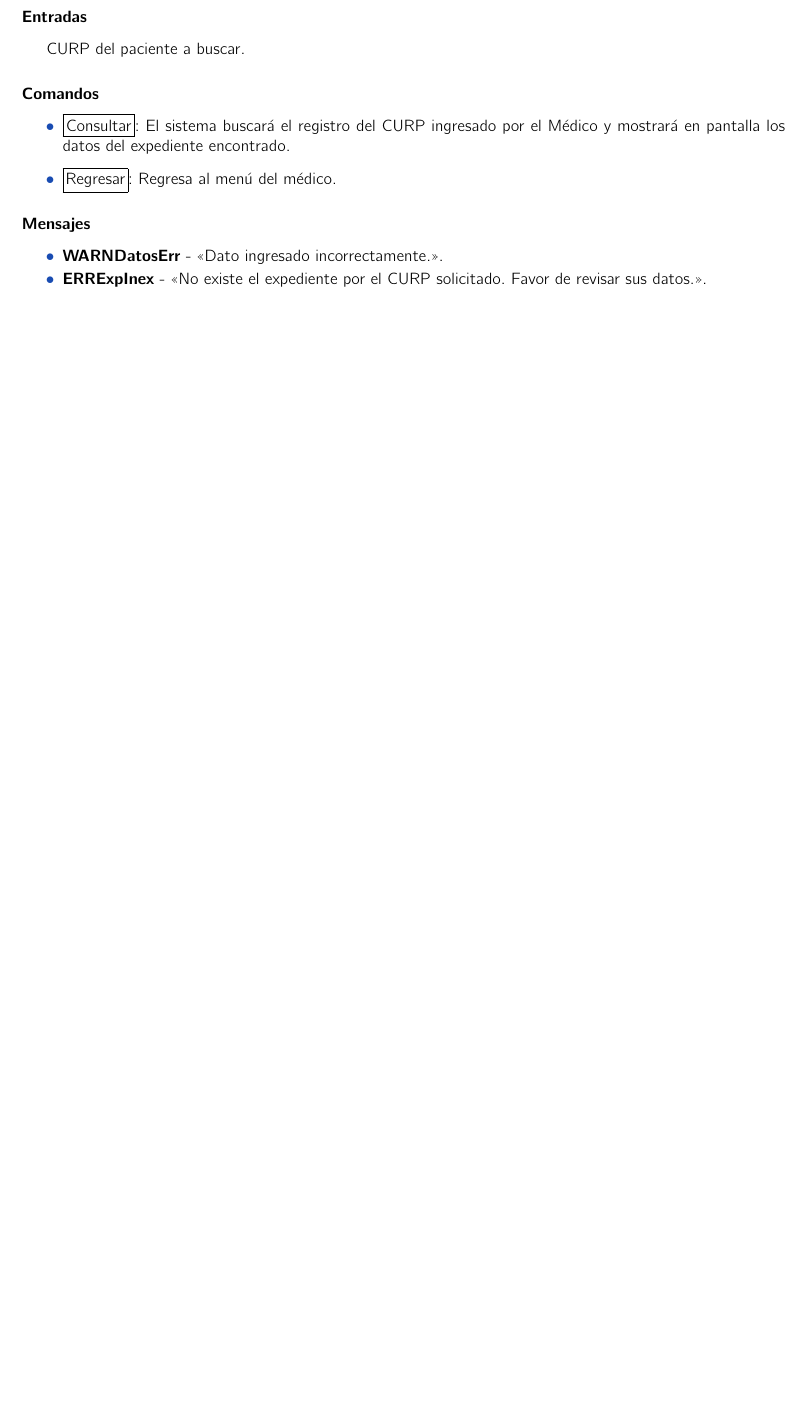
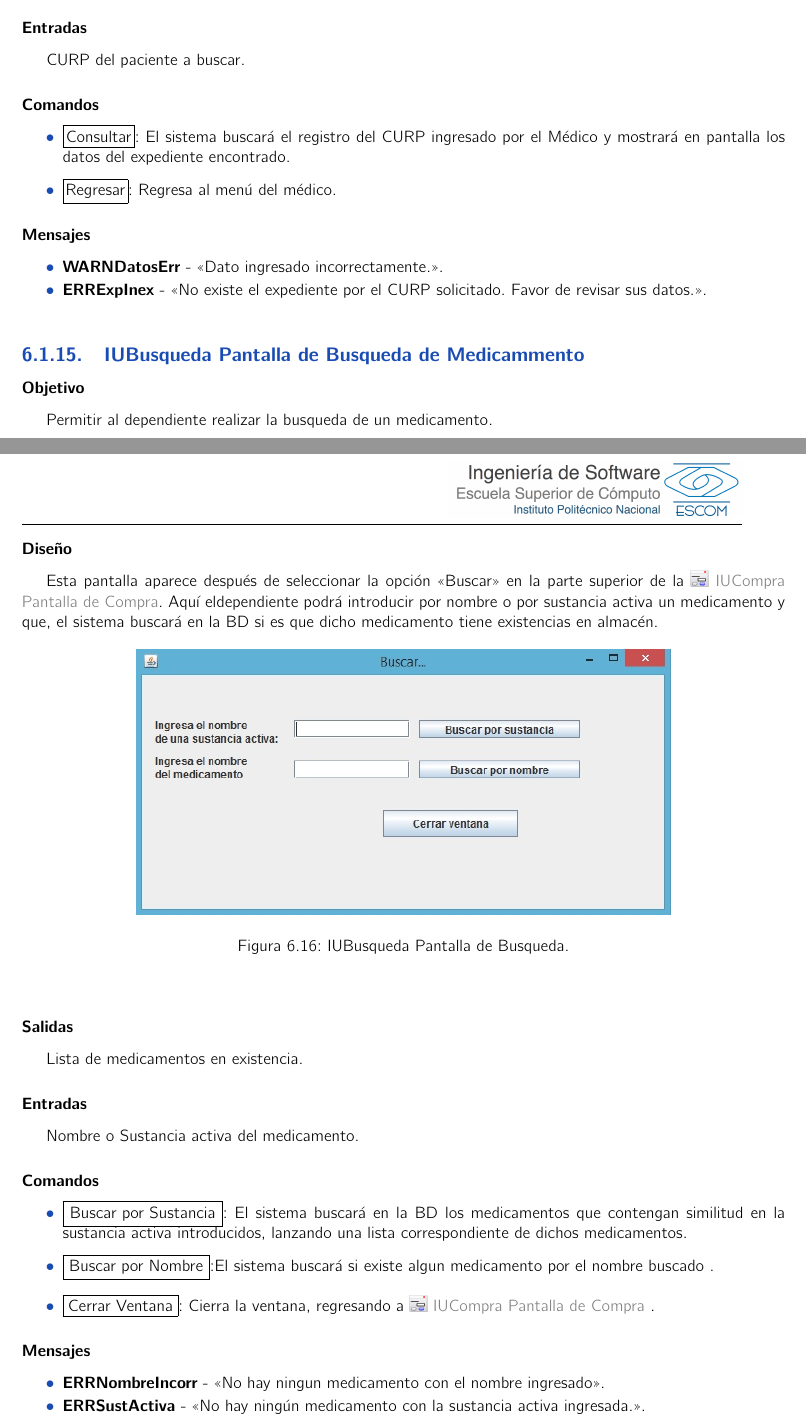
Before and after one commit to EquipoUno/documento, a LaTeX book (analisis.tex, which reads Pantallas/IUBusqueda.tex): part of page 67 of 67 before the commit and two parts of pages 67 and 68 of 68 after it, the two joined at a grey line, cut so that both start at the same text, the shorter picture padded with empty space. Compiled offline with pdfLaTeX.

Commit message:
Final
IUBusqueda y cambio de nombre de pantallas :D con esto ya quedo

```diff
--- /dev/null
+++ b/Pantallas/IUBusqueda.tex
@@ -0,0 +1,29 @@
+\subsection{IUBusqueda Pantalla de Busqueda de Medicammento}
+
+\subsubsection{Objetivo}
+	Permitir al dependiente realizar la busqueda de un medicamento.
+
+\subsubsection{Diseño}
+	Esta pantalla aparece despu\'es de seleccionar la opci\'on "`Buscar"' en la parte superior de la \IUref{IUCompra}{Pantalla de Compra}\label{IUCompra}. Aqu\'i eldependiente podr\'a introducir por nombre o por sustancia activa un medicamento y que, el sistema buscar\'a en la BD si es que dicho medicamento tiene existencias en almac\'en.
+
+\IUfig[.7]{gui/IUBusqueda}{IUBusqueda}{Pantalla de Busqueda.}
+
+\subsubsection{Salidas}
+
+	Lista de medicamentos en existencia.
+
+\subsubsection{Entradas}
+Nombre o Sustancia activa del medicamento.
+
+\subsubsection{Comandos}
+\begin{itemize}
+		\item \IUbutton{Buscar por Sustancia}: El sistema buscar\'a en la BD los medicamentos que contengan similitud en la sustancia activa introducidos, lanzando una lista correspondiente de dichos medicamentos.
+		\item \IUbutton{Buscar por Nombre}:El sistema buscar\'a si existe algun medicamento por el nombre buscado .
+		\item \IUbutton{Cerrar Ventana}: Cierra la ventana, regresando a \IUref{IUCompra}{Pantalla de Compra} \label{IUCompra}.
+\end{itemize}
+
+\subsubsection{Mensajes}
+	\begin{Citemize}
+		\item {\bf ERRNombreIncorr} - "`No hay ningun medicamento con el nombre ingresado"'.
+		\item {\bf ERRSustActiva} - "`No hay ning\'un medicamento con la sustancia activa ingresada."'.
+	\end{Citemize}
--- a/analisis.tex
+++ b/analisis.tex
@@ -123,7 +123,7 @@
 \cfinput{Pantallas/IUGeneraExp}
 \cfinput{Pantallas/IUModificaExp}
 \cfinput{Pantallas/IUConsultaExp}
-%\cfinput{Pantallas/IU7}
+\cfinput{Pantallas/IUBusqueda}
 
 
 \end{document}
```
Also changed, not shown: cu3/cu3.tex (+1 -1 lines), analisis.pdf, images/gui/IUBusqueda.jpg (added), 7 other files.
